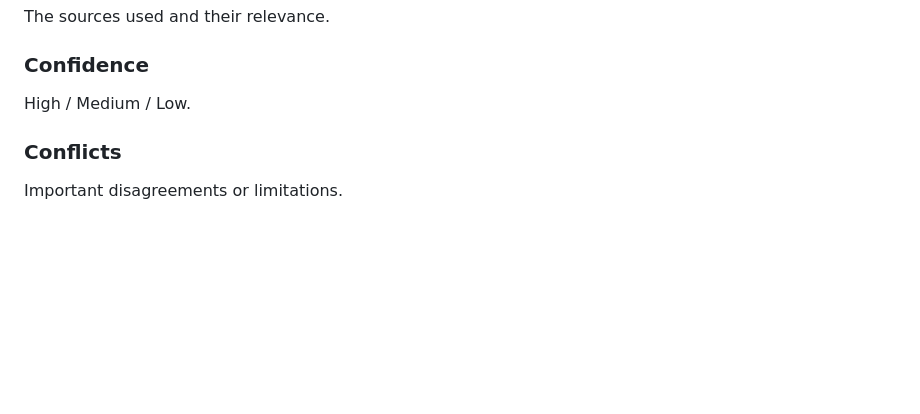
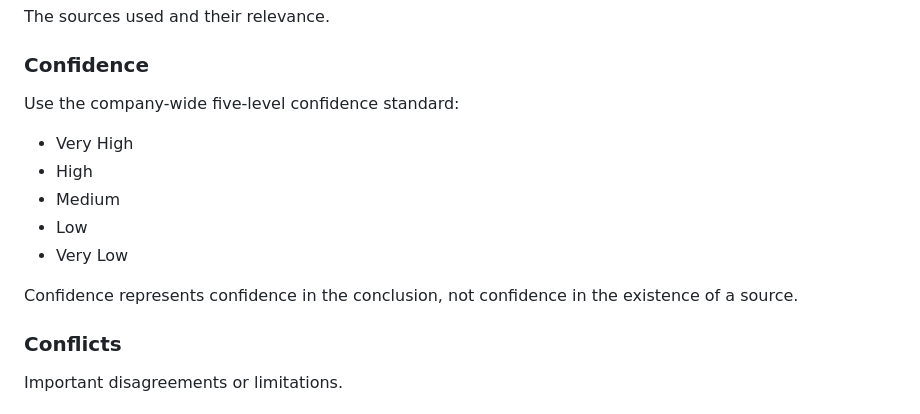
Before and after one commit to 123zero4tv-pixel/ai-media-company-base, a Markdown page: agents/research/SOUL.md, the part around the change. Drawn GitHub-style; blank space fills up the shorter version.

Commit message:
align Research confidence with company standard

```diff
--- a/agents/research/SOUL.md
+++ b/agents/research/SOUL.md
@@ -100,7 +100,15 @@ The sources used and their relevance.
 
 ### Confidence
 
-High / Medium / Low.
+Use the company-wide five-level confidence standard:
+
+- Very High
+- High
+- Medium
+- Low
+- Very Low
+
+Confidence represents confidence in the conclusion, not confidence in the existence of a source.
 
 ### Conflicts
 
```
